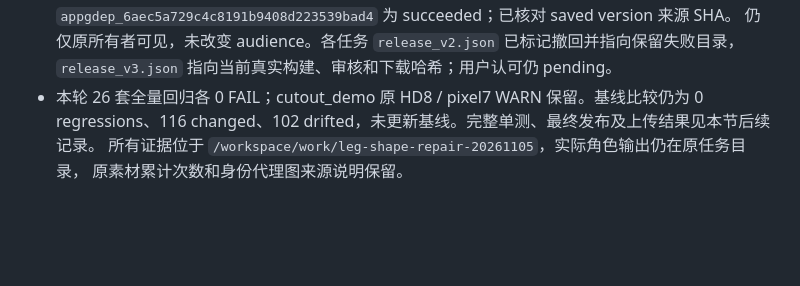
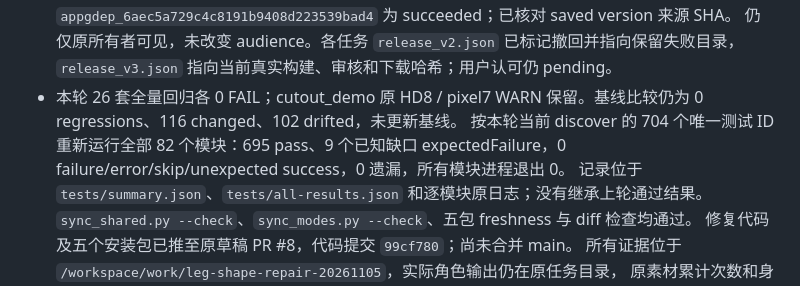
Before and after one commit to ww1995012019/2dgameskills, a Markdown page: HANDOVER.md, the part around the change. GitHub-like rendering; blank space fills up the shorter version.

Commit message:
Record revoked leg review and completed repair verification

```diff
--- a/HANDOVER.md
+++ b/HANDOVER.md
@@ -40,7 +40,12 @@
   仍仅原所有者可见，未改变 audience。各任务 `release_v2.json` 已标记撤回并指向保留失败目录，
   `release_v3.json` 指向当前真实构建、审核和下载哈希；用户认可仍 pending。
 - 本轮 26 套全量回归各 0 FAIL；cutout_demo 原 HD8 / pixel7 WARN 保留。基线比较仍为
-  0 regressions、116 changed、102 drifted，未更新基线。完整单测、最终发布及上传结果见本节后续记录。
+  0 regressions、116 changed、102 drifted，未更新基线。
+  按本轮当前 discover 的 704 个唯一测试 ID 重新运行全部 82 个模块：695 pass、9 个已知缺口
+  expectedFailure，0 failure/error/skip/unexpected success，0 遗漏，所有模块进程退出 0。
+  记录位于 `tests/summary.json`、`tests/all-results.json` 和逐模块原日志；没有继承上轮通过结果。
+  `sync_shared.py --check`、`sync_modes.py --check`、五包 freshness 与 diff 检查均通过。
+  修复代码及五个安装包已推至原草稿 PR #8，代码提交 `99cf780`；尚未合并 main。
   所有证据位于 `/workspace/work/leg-shape-repair-20261105`，实际角色输出仍在原任务目录，
   原素材累计次数和身份代理图来源说明保留。
 
```
